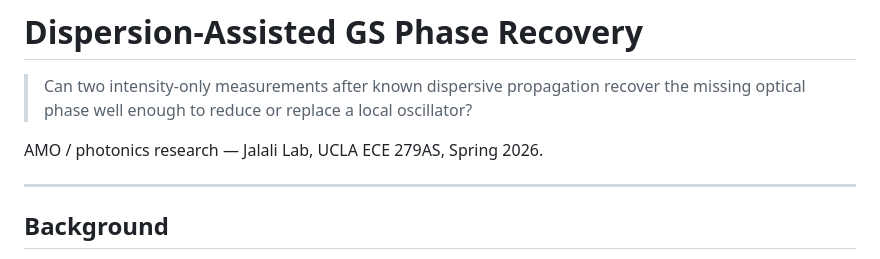
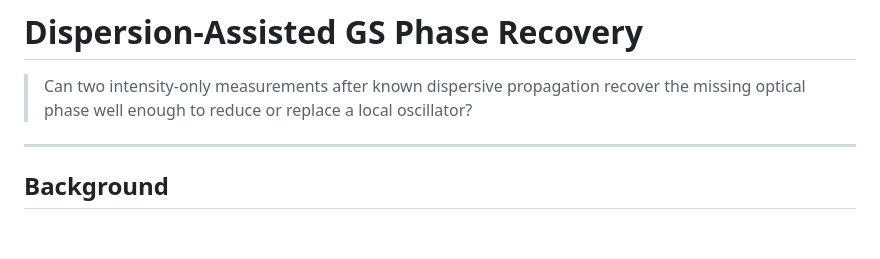
Before and after one commit to ColinsCoding/Dispersion-Assisted-GS-Phase-Recovery, a Markdown page: README.md, the part around the change. GitHub-like rendering; blank space fills up the shorter version.

```diff
--- a/README.md
+++ b/README.md
@@ -2,8 +2,6 @@
 
 > Can two intensity-only measurements after known dispersive propagation recover
 > the missing optical phase well enough to reduce or replace a local oscillator?
-
-AMO / photonics research — Jalali Lab, UCLA ECE 279AS, Spring 2026.
 
 ---
 
```
